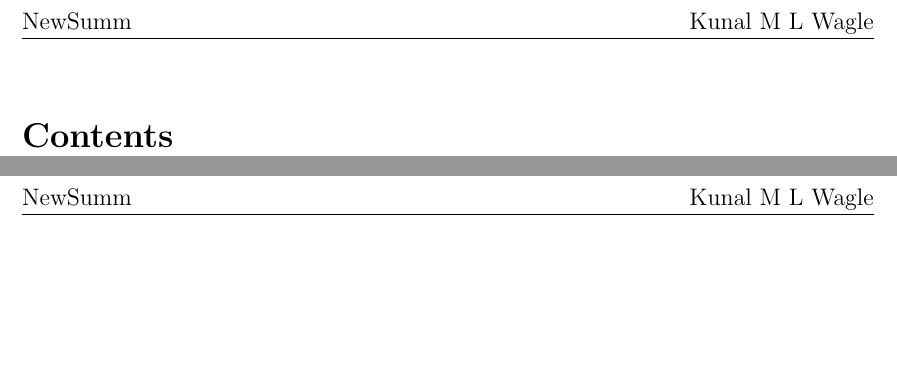
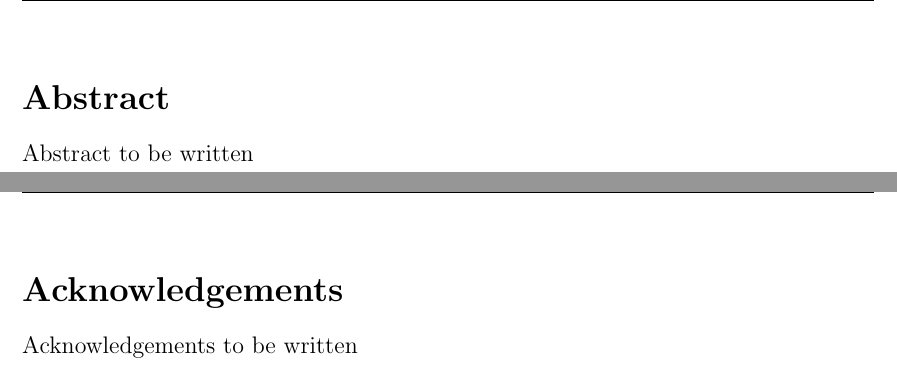
Before and after one commit to kunalwagle/newsaggregator-reports, a LaTeX document (Final Report/FinalReport.tex): two parts of pages 2 and 3 of 3 before the commit and two parts of pages 2 and 3 of 5 after it, joined at a grey line, cut at the place of the change, the shorter picture padded with empty space. Compiled offline with pdfLaTeX.

Commit message:
Adding abstract page etc

```diff
--- a/Final Report/FinalReport.tex
+++ b/Final Report/FinalReport.tex
@@ -126,6 +126,17 @@ urlseen = {Retrieved},
 
 %%%%%%%%%%%%%%%%%%%%%%%%%%%%%%%%%%%%%%%%%%%%%%%%%%%%%%%%%%%%%%%%%%%%%%%%%%%%%%%%%%%%%%%%%
 
+\section*{Abstract}
+Abstract to be written
+
+\pagebreak
+
+\section*{Acknowledgements}
+
+Acknowledgements to be written
+
+\clearpage
+
 \tableofcontents
 \pagebreak
 \listoffigures
```
Also changed, not shown: Final Report/FinalReport.pdf, Final Report/FinalReport.tex (3 more changed lines), 2 other files.
